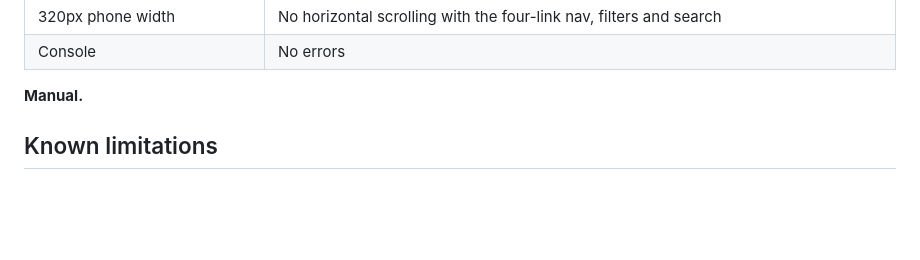
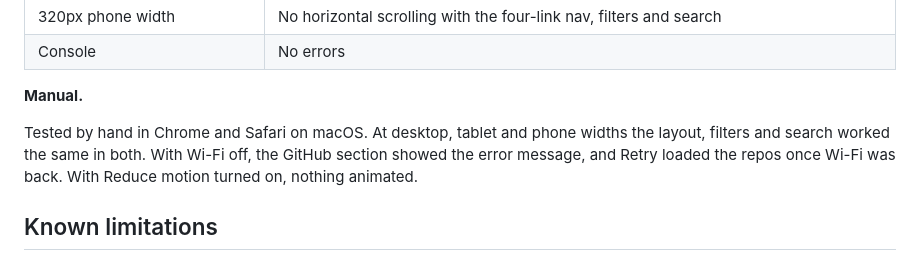
Before and after one commit to MJBukannan/202366970-MohamedBukannan-assignment2, a Markdown page: docs/technical-documentation.md, the part around the change. Rendered like a GitHub page; blank space fills up the shorter version.

```diff
--- a/docs/technical-documentation.md
+++ b/docs/technical-documentation.md
@@ -493,10 +493,7 @@ a script, with the GitHub API mocked so each state could be forced.
 
 **Manual.**
 
-<!-- TODO (Moody): fill in after testing by hand on Saturday — which browsers
-     (e.g. Chrome and Safari on macOS), which widths (phone / tablet /
-     desktop), Wi-Fi off for the GitHub error, Reduce motion on, and anything
-     you found and fixed. -->
+Tested by hand in Chrome and Safari on macOS. At desktop, tablet and phone widths the layout, filters and search worked the same in both. With Wi-Fi off, the GitHub section showed the error message, and Retry loaded the repos once Wi-Fi was back. With Reduce motion turned on, nothing animated.
 
 ## Known limitations
 
```
Also changed, not shown: README.md (+8 -13 lines), docs/ai-usage-report.md (+23 -43 lines).
